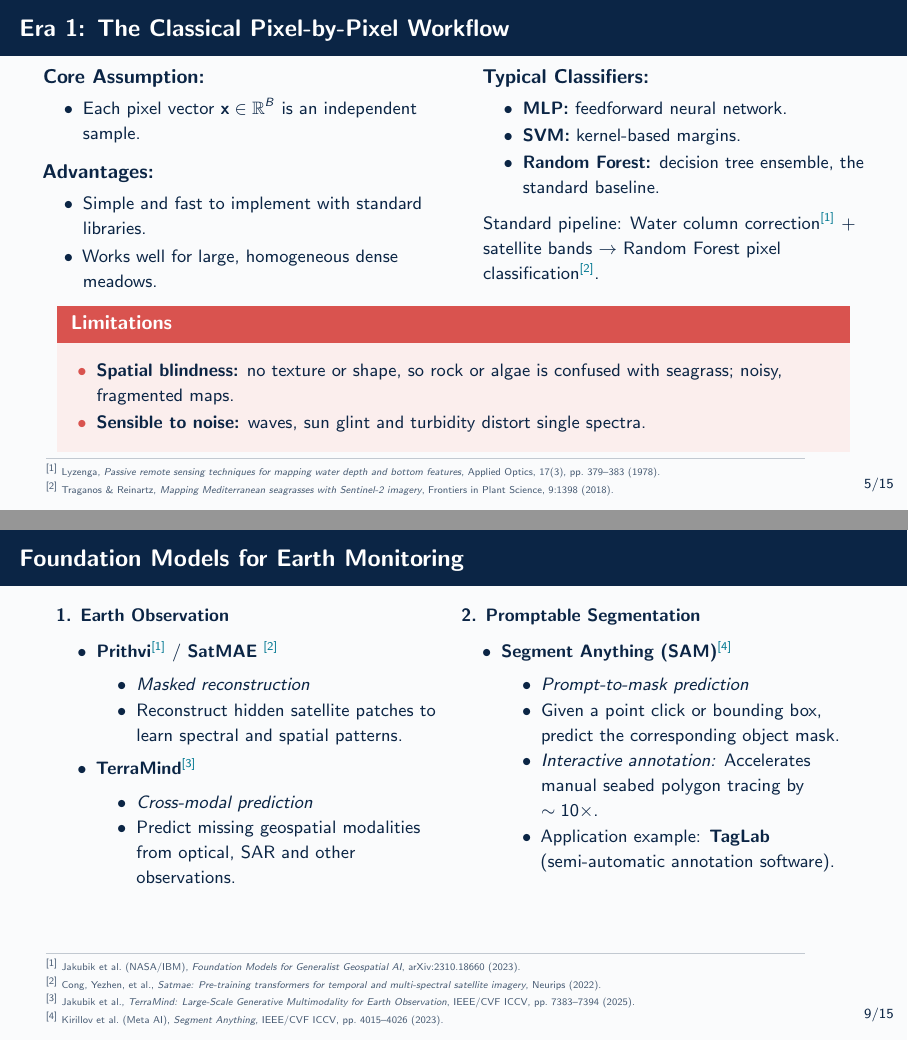
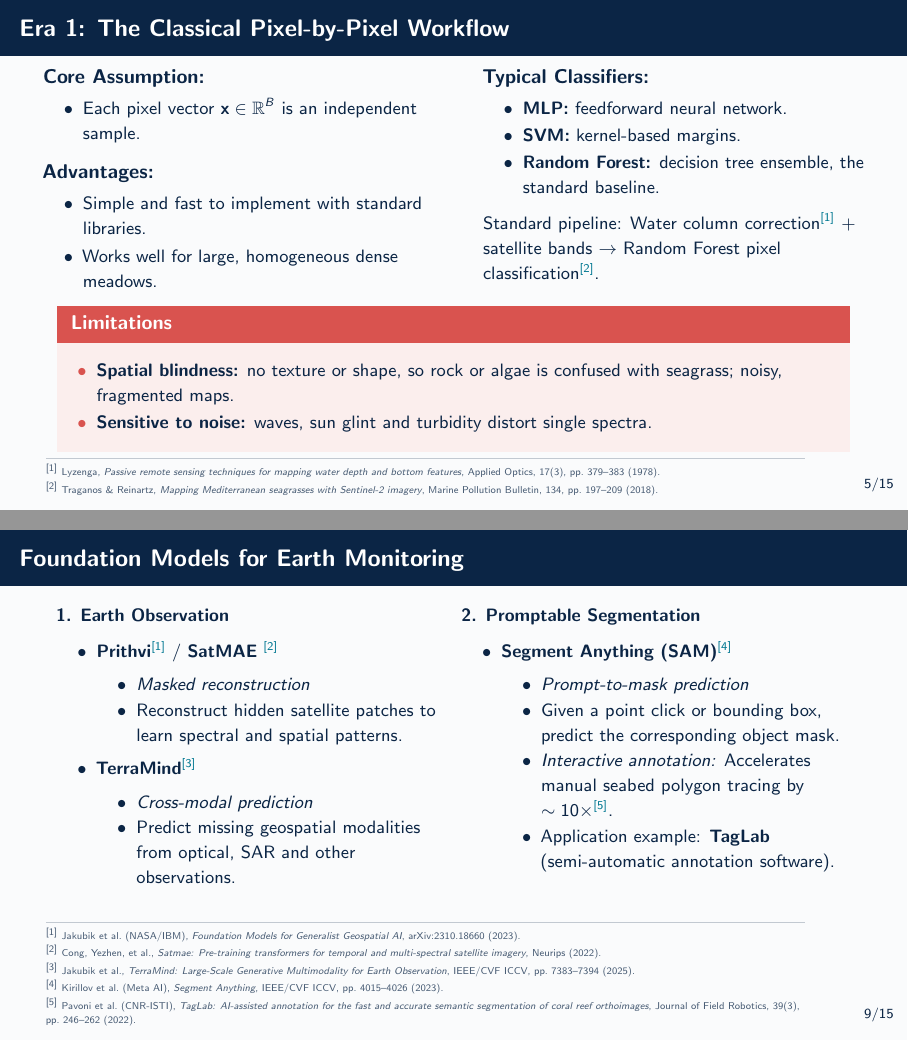
Before and after one commit to pglez82/seagrass_ia_presentation, LaTeX slides (presentation.tex): pages 5 and 9 of 16, joined at a grey line. Compiled offline with pdfLaTeX.

Commit message:
new presentation fixes

```diff
--- a/presentation.tex
+++ b/presentation.tex
@@ -264,13 +264,13 @@
   \begin{alertblock}{Limitations}
     \begin{itemize}\setlength{\itemsep}{1pt}\small
       \item \textbf{Spatial blindness:} no texture or shape, so rock or algae is confused with seagrass; noisy, fragmented maps.
-      \item \textbf{Sensible to noise:} waves, sun glint and turbidity distort single spectra.
+      \item \textbf{Sensitive to noise:} waves, sun glint and turbidity distort single spectra.
     \end{itemize}
   \end{alertblock}
 
   \slidecite{%
     \textsuperscript{[1]} Lyzenga, \textit{Passive remote sensing techniques for mapping water depth and bottom features}, Applied Optics, 17(3), pp.~379--383 (1978).\\[0.8pt]
-    \textsuperscript{[2]} Traganos \& Reinartz, \textit{Mapping Mediterranean seagrasses with Sentinel-2 imagery}, Frontiers in Plant Science, 9:1398 (2018).%
+    \textsuperscript{[2]} Traganos \& Reinartz, \textit{Mapping Mediterranean seagrasses with Sentinel-2 imagery}, Marine Pollution Bulletin, 134, pp.~197--209 (2018).%
   }
 \end{frame}
 
@@ -421,7 +421,7 @@
       \item \textit{Prompt-to-mask prediction}
       \item Given a point click or bounding box,
       predict the corresponding object mask.
-      \item \textit{Interactive annotation:} Accelerates manual seabed polygon tracing by $\sim 10\times$.
+      \item \textit{Interactive annotation:} Accelerates manual seabed polygon tracing by $\sim 10\times$\textsuperscript{\color{OceanTeal}[5]}.
       \item Application example: \textbf{TagLab} (semi-automatic annotation software).
     \end{itemize}
   \end{itemize}
@@ -434,7 +434,8 @@
   \textsuperscript{[1]} Jakubik et al.\ (NASA/IBM), \textit{Foundation Models for Generalist Geospatial AI}, arXiv:2310.18660 (2023).\\[0.8pt]
   \textsuperscript{[2]} Cong, Yezhen, et al., \textit{Satmae: Pre-training transformers for temporal and multi-spectral satellite imagery}, Neurips (2022).\\[0.8pt]
   \textsuperscript{[3]} Jakubik et al., \textit{TerraMind: Large-Scale Generative Multimodality for Earth Observation}, IEEE/CVF ICCV, pp.~7383--7394 (2025).\\[0.8pt]
-  \textsuperscript{[4]} Kirillov et al.\ (Meta AI), \textit{Segment Anything}, IEEE/CVF ICCV, pp.~4015--4026 (2023).%
+  \textsuperscript{[4]} Kirillov et al.\ (Meta AI), \textit{Segment Anything}, IEEE/CVF ICCV, pp.~4015--4026 (2023).\\[0.8pt]
+  \textsuperscript{[5]} Pavoni et al.\ (CNR-ISTI), \textit{TagLab: AI-assisted annotation for the fast and accurate semantic segmentation of coral reef orthoimages}, Journal of Field Robotics, 39(3), pp.~246--262 (2022).%
 }
 
 \end{frame}
```
Also changed, not shown: abstract.md (+2 -2 lines), presentation.tex (8 more changed lines).
